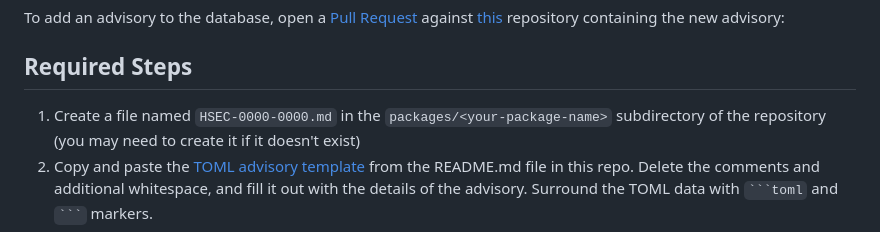
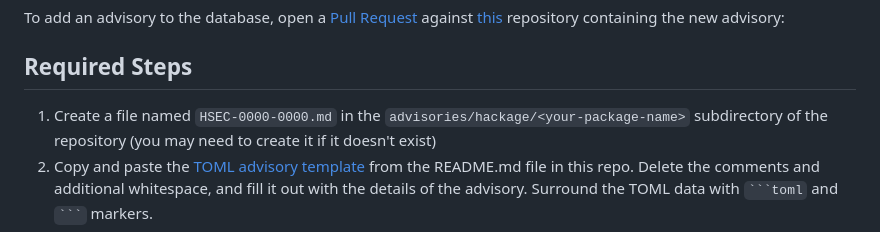
Before and after one commit to haskell/security-advisories, a Markdown page: CONTRIBUTING.md, the part around the change. GitHub-like rendering.

Commit message:
Update paths in CONTRIBUTING.md
The contribution instructions seem to have gotten out of sync with the file structure.

```diff
--- a/CONTRIBUTING.md
+++ b/CONTRIBUTING.md
@@ -5,7 +5,7 @@ To add an advisory to the database, open a [Pull Request] against
 
 ## Required Steps
 
-1. Create a file named `HSEC-0000-0000.md` in the `packages/<your-package-name>`
+1. Create a file named `HSEC-0000-0000.md` in the `advisories/hackage/<your-package-name>`
    subdirectory of the repository (you may need to create it if it doesn't exist)
 2. Copy and paste the [TOML advisory template] from the README.md file in this repo.
    Delete the comments and additional whitespace, and fill it out with the
```
